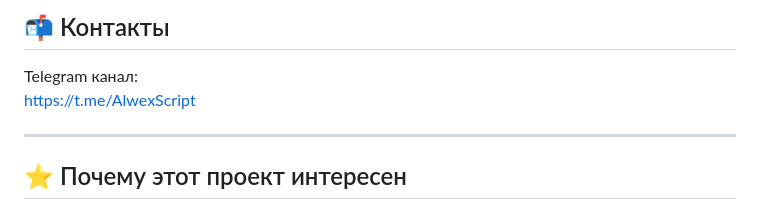
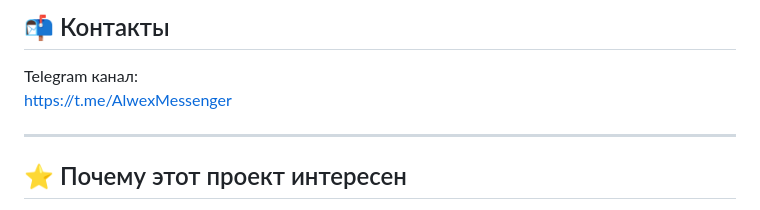
Before and after one commit to alwex0920/AlwexMessenger, a Markdown page: README.md, the part around the change. GitHub-like rendering.

```diff
--- a/README.md
+++ b/README.md
@@ -149,7 +149,7 @@ Supabase Storage (файлы)
 ## 📬 Контакты
 
 Telegram канал:
-https://t.me/AlwexScript
+https://t.me/AlwexMessenger
 
 ---
 
```
